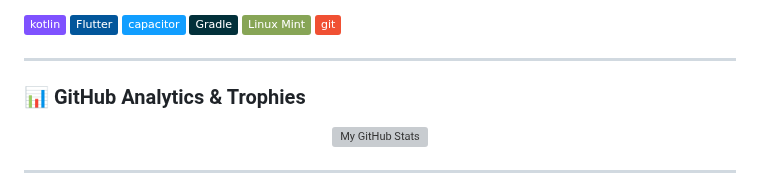
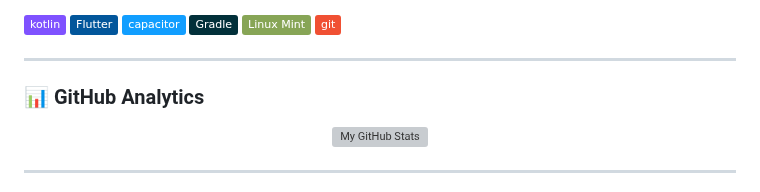
Before and after one commit to Jirankun/jirankun, a Markdown page: README.md, the part around the change. Drawn GitHub-style; badges without logos; grey boxes are pictures that could not be loaded.

Commit message:
Update GitHub Analytics section in README
Removed 'Trophies' from the GitHub Analytics section.

```diff
--- a/README.md
+++ b/README.md
@@ -34,7 +34,7 @@
 
 ---
 
-### 📊 GitHub Analytics & Trophies
+### 📊 GitHub Analytics
 
 <div align="center">
   <img src="https://yourinsights.vercel.app/api/insight?username=Jirankun&theme=github_light&graph=true&languages=true&streak=true&stats=true&header=true&summary=true&profile=true&hide_langs=Text,MDX,Astro" alt="My GitHub Stats" />
```
